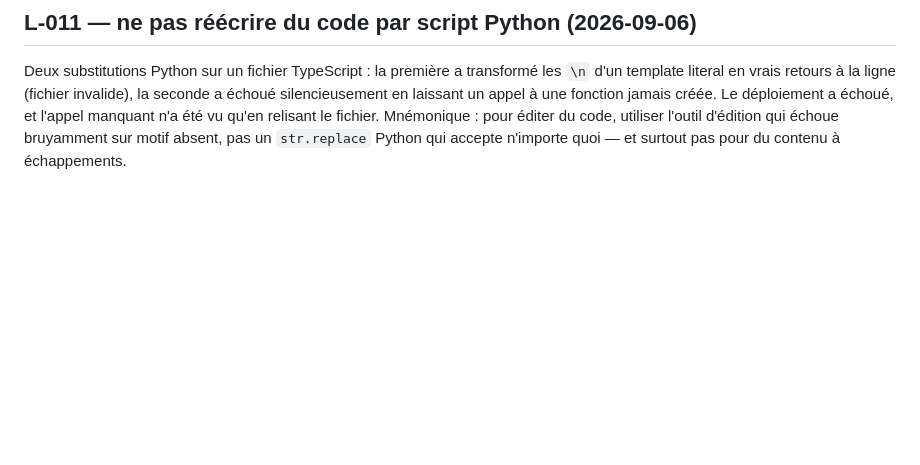
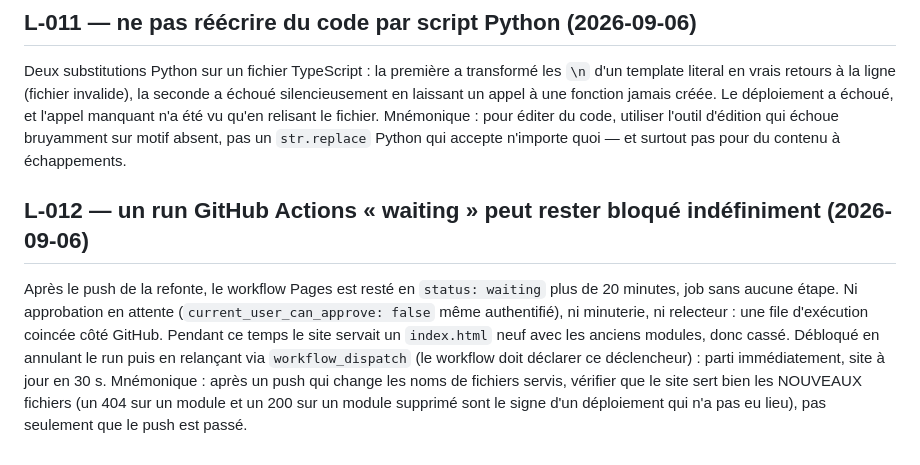
Before and after one commit to kimen26/MaxHome, a Markdown page: memory/LESSONS.md, the part around the change. Drawn GitHub-style; blank space fills up the shorter version.

Commit message:
docs: L-012 — un run Pages bloqué en waiting laisse le site cassé
Co-Authored-By: Claude Opus 5 (1M context) <noreply@anthropic.com>

```diff
--- a/memory/LESSONS.md
+++ b/memory/LESSONS.md
@@ -70,3 +70,14 @@ silencieusement en laissant un appel à une fonction jamais créée. Le déploie
 et l'appel manquant n'a été vu qu'en relisant le fichier. Mnémonique : pour éditer du code,
 utiliser l'outil d'édition qui échoue bruyamment sur motif absent, pas un `str.replace`
 Python qui accepte n'importe quoi — et surtout pas pour du contenu à échappements.
+
+## L-012 — un run GitHub Actions « waiting » peut rester bloqué indéfiniment (2026-09-06)
+Après le push de la refonte, le workflow Pages est resté en `status: waiting` plus de
+20 minutes, job sans aucune étape. Ni approbation en attente (`current_user_can_approve:
+false` même authentifié), ni minuterie, ni relecteur : une file d'exécution coincée côté
+GitHub. Pendant ce temps le site servait un `index.html` neuf avec les anciens modules,
+donc cassé. Débloqué en annulant le run puis en relançant via `workflow_dispatch` (le
+workflow doit déclarer ce déclencheur) : parti immédiatement, site à jour en 30 s.
+Mnémonique : après un push qui change les noms de fichiers servis, vérifier que le site
+sert bien les NOUVEAUX fichiers (un 404 sur un module et un 200 sur un module supprimé
+sont le signe d'un déploiement qui n'a pas eu lieu), pas seulement que le push est passé.
```
